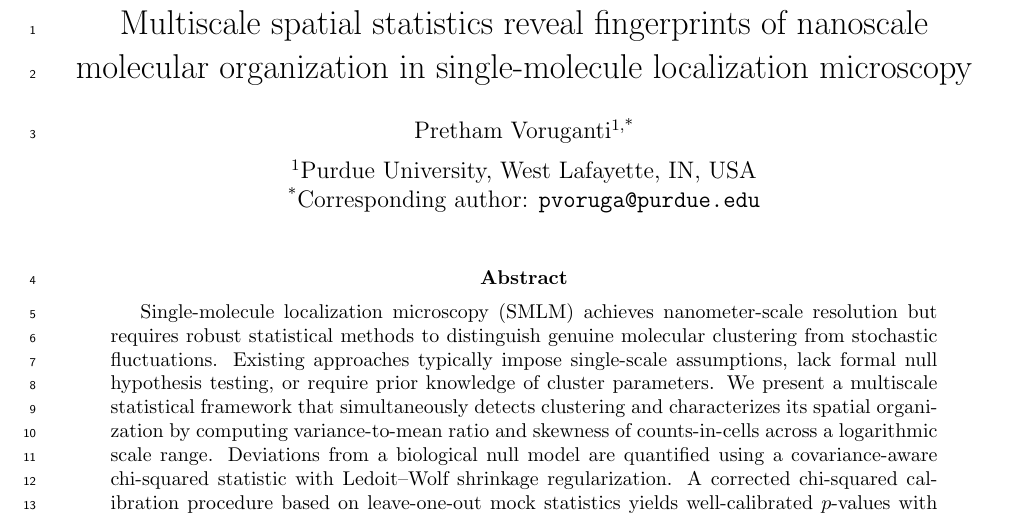
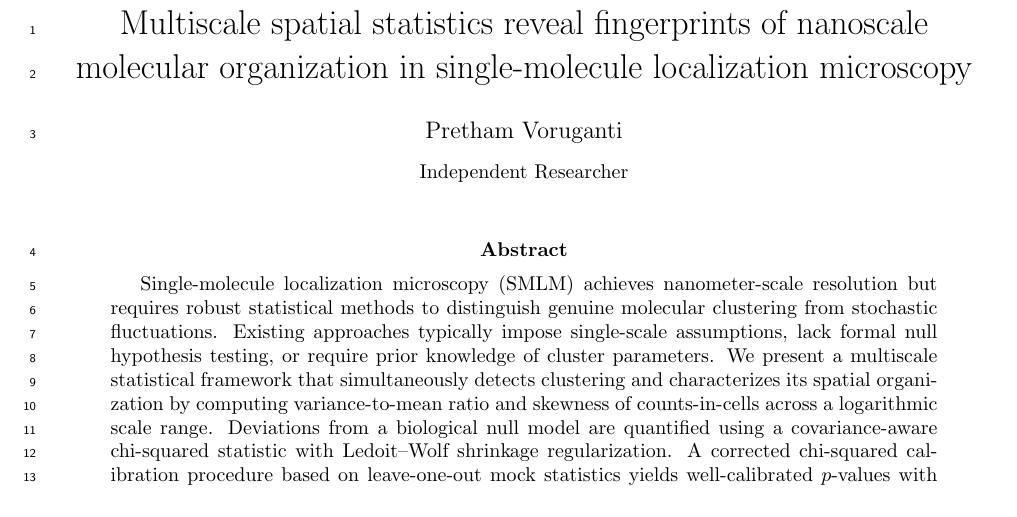
Before and after one commit to saivoru777-ship-it/smlm-multiscale-clustering, a LaTeX paper (manuscript/manuscript.tex): part of page 1 of 19, cut so that both start at the same text. Compiled offline with pdfLaTeX.

Commit message:
Standardize author: replace Purdue affiliation with Independent Researcher
- Add reproducibility infrastructure (requirements-lock, python-version)
- Rebuild PDF

Co-Authored-By: Claude Opus 4.6 (1M context) <noreply@anthropic.com>

```diff
--- a/manuscript/manuscript.tex
+++ b/manuscript/manuscript.tex
@@ -21,10 +21,8 @@
        molecular organization in single-molecule localization microscopy}
 
 \author{%
-  Pretham Voruganti\textsuperscript{1,*}
-  \\[6pt]
-  \textsuperscript{1}Purdue University, West Lafayette, IN, USA \\
-  \textsuperscript{*}Corresponding author: \texttt{pvoruga@purdue.edu}
+  Pretham Voruganti\\[6pt]
+  \small Independent Researcher
 }
 
 \date{}
```
Also changed, not shown: requirements-lock.txt (added, +156 -0 lines), manuscript/manuscript.pdf, 1 other file.
